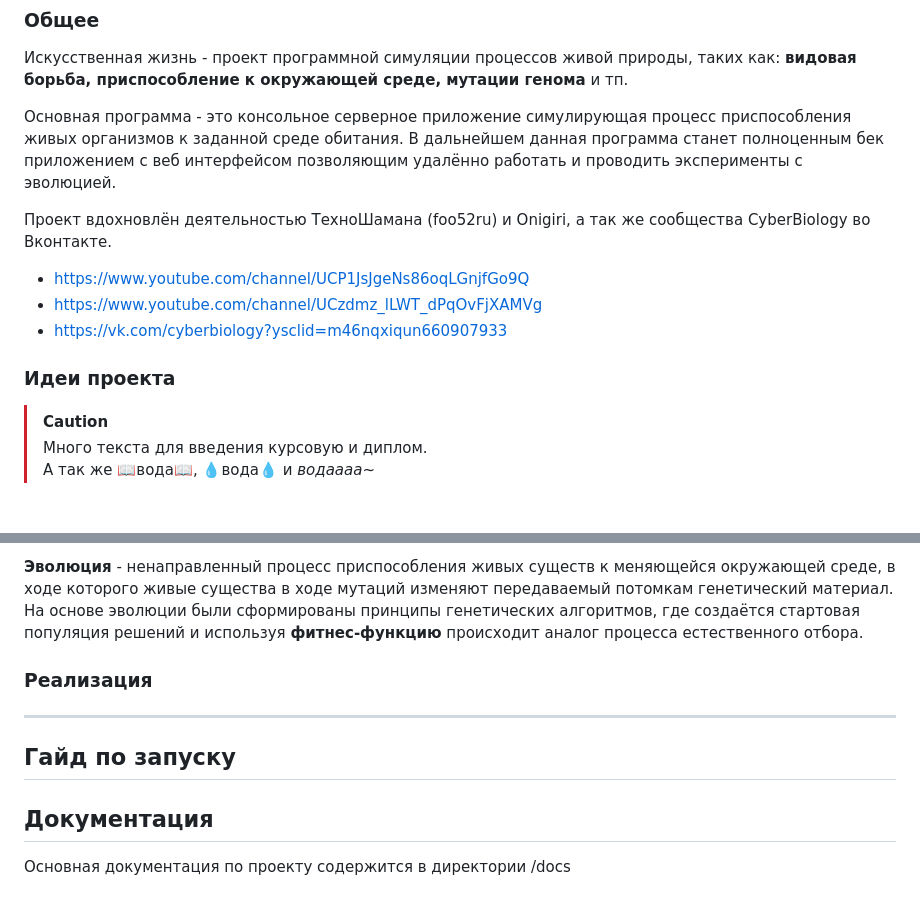
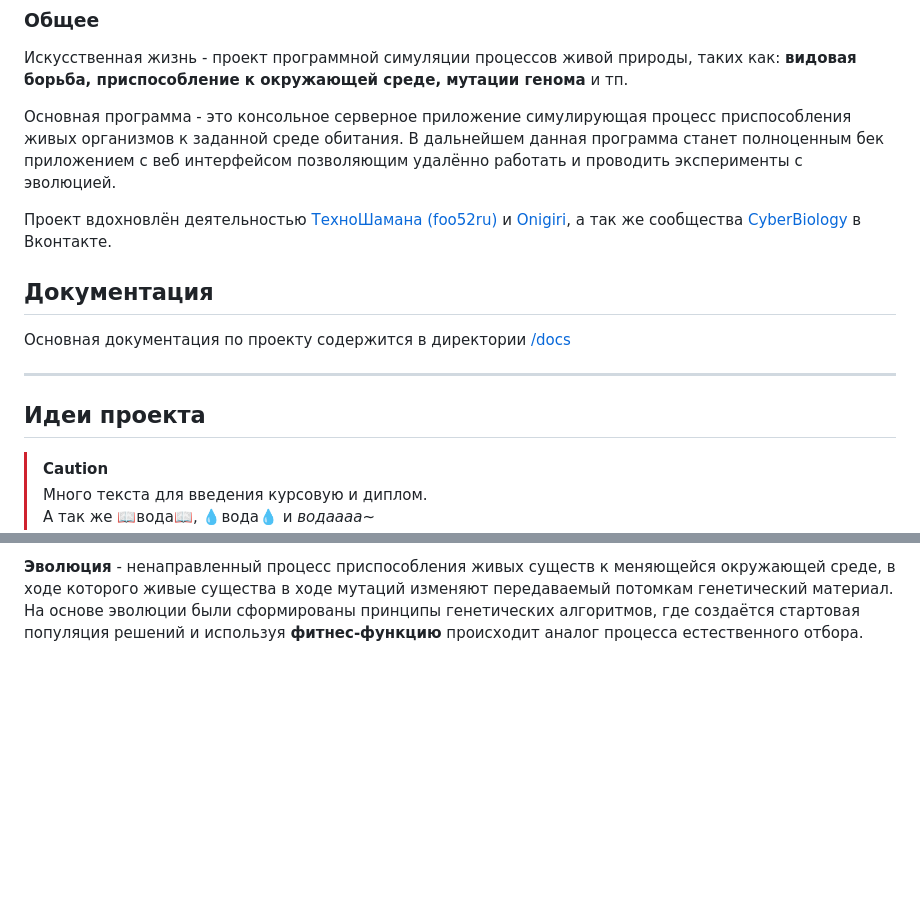
Before and after one commit to NicolayDodonov/ALSS, a Markdown page: README.md, 2 parts joined by grey strips. GitHub-like rendering; blank space fills up the shorter version.

```diff
--- a/README.md
+++ b/README.md
@@ -17,13 +17,17 @@
 программа станет полноценным бек приложением с веб интерфейсом позволяющим
 удалённо работать и проводить эксперименты с эволюцией.
 
-Проект вдохновлён деятельностью ТехноШамана (foo52ru) и Onigiri, а так же
-сообщества CyberBiology во Вконтакте.
-* https://www.youtube.com/channel/UCP1JsJgeNs86oqLGnjfGo9Q
-* https://www.youtube.com/channel/UCzdmz_lLWT_dPqOvFjXAMVg
-* https://vk.com/cyberbiology?ysclid=m46nqxiqun660907933
+Проект вдохновлён деятельностью [ТехноШамана (foo52ru)](https://www.youtube.com/channel/UCP1JsJgeNs86oqLGnjfGo9Q)
+и [Onigiri](https://www.youtube.com/channel/UCzdmz_lLWT_dPqOvFjXAMVg), а так же
+сообщества [CyberBiology](https://vk.com/cyberbiology?ysclid=m46nqxiqun660907933) в Вконтакте.
 
-### Идеи проекта
+## Документация
+
+Основная документация по проекту содержится в директории [/docs](/docs)
+
+---
+
+## Идеи проекта
 
 > [!CAUTION]
 >
@@ -43,14 +47,3 @@
 потомкам генетический материал. На основе эволюции были сформированы принципы
 генетических алгоритмов, где создаётся стартовая популяция решений и используя
 **фитнес-функцию** происходит аналог процесса естественного отбора.
-
-### Реализация
-
-
----
-
-## Гайд по запуску
-
-## Документация
-
-Основная документация по проекту содержится в директории /docs
```
